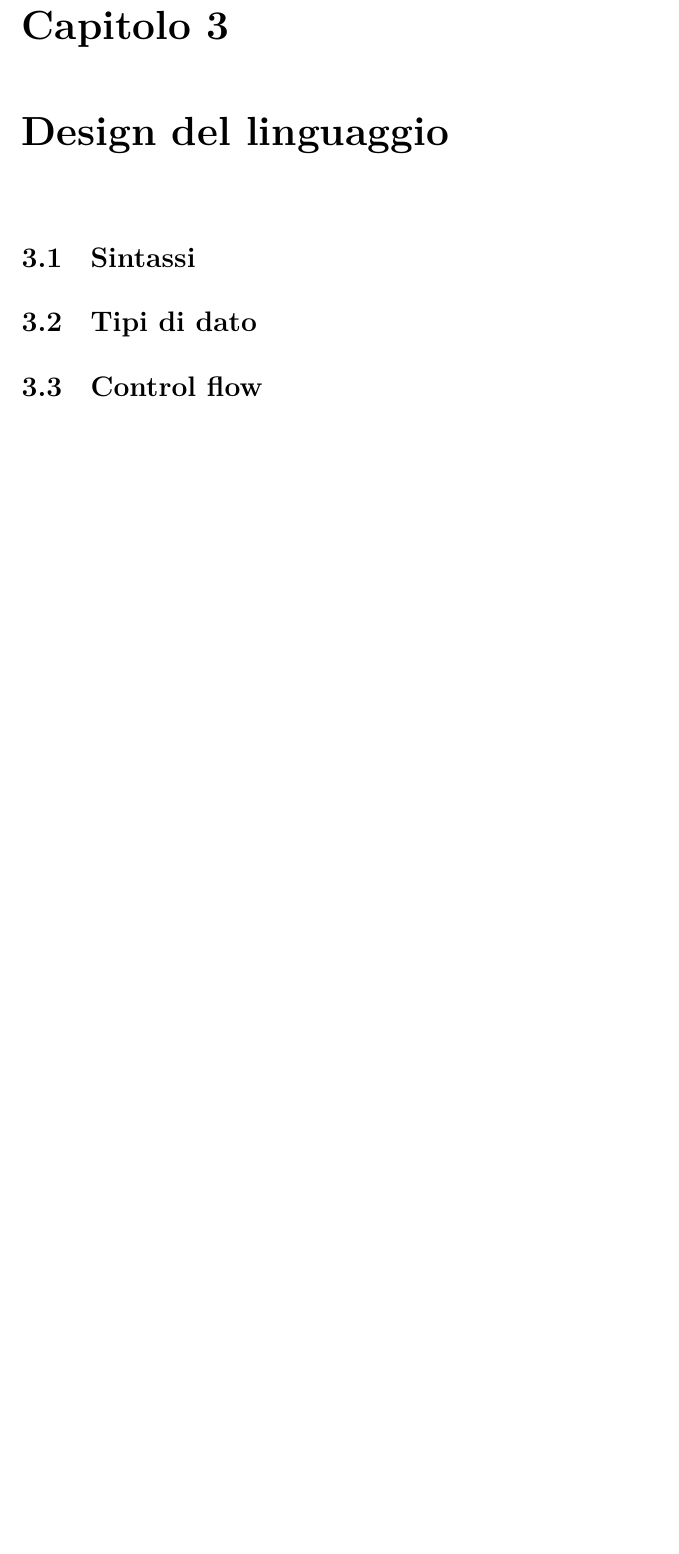
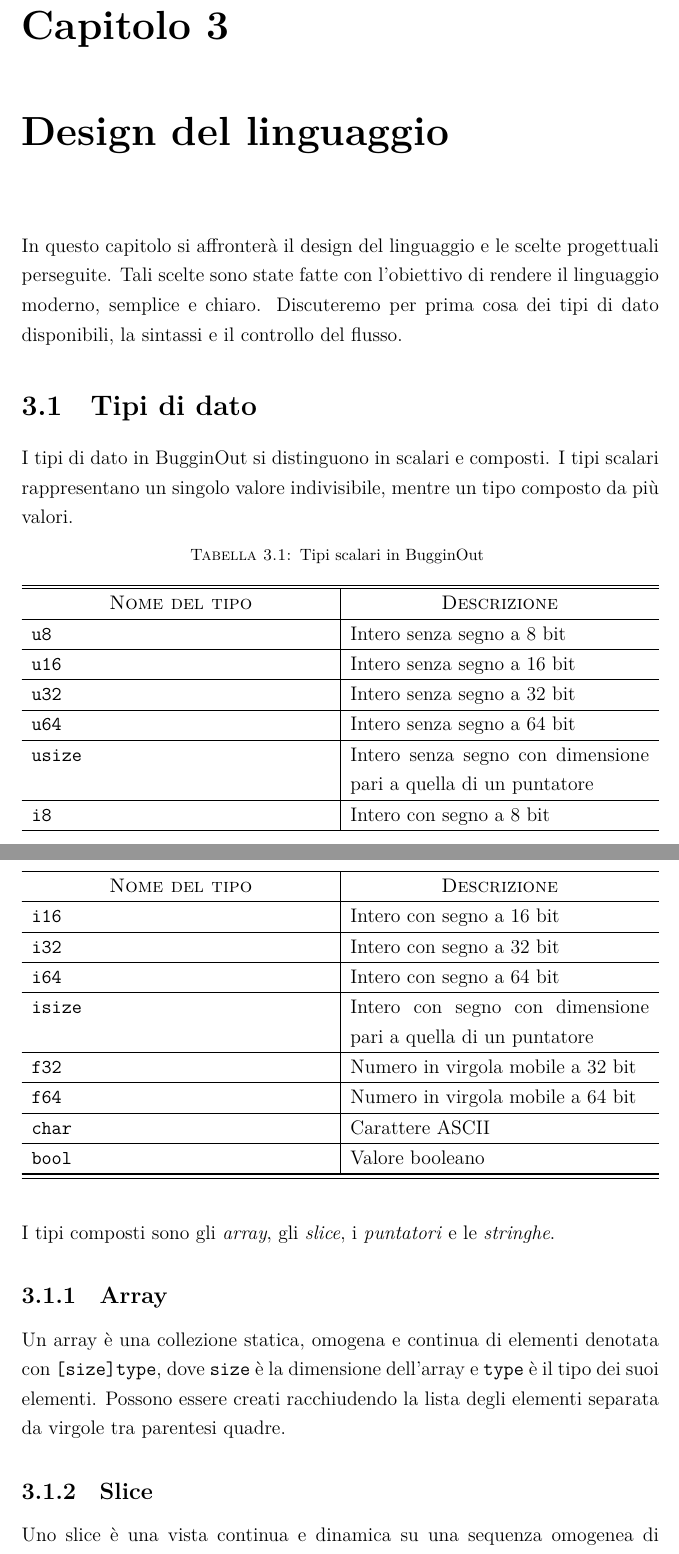
Before and after one commit to ITHackerstein/tesi-bugginout, a LaTeX thesis (Tesi.tex, which reads Design_del_linguaggio.tex): part of page 48 of 51 before the commit and two parts of pages 48 and 49 of 53 after it, the two joined at a grey line, cut so that both start at the same text, the shorter picture padded with empty space. Compiled offline with XeLaTeX.

Commit message:
Started working on third chapter

```diff
--- a/Design_del_linguaggio.tex
+++ b/Design_del_linguaggio.tex
@@ -3,11 +3,56 @@
 \chapter{Design del linguaggio}
 \label{chap:design-del-linguaggio}
 
-\section{Sintassi}
-\label{sec:sintassi}
+In questo capitolo si affronter\`a il design del linguaggio e le scelte progettuali perseguite. Tali scelte sono state fatte con l'obiettivo di rendere il linguaggio moderno, semplice e chiaro. Discuteremo per prima cosa dei tipi di dato disponibili, la sintassi e il controllo del flusso.
 
 \section{Tipi di dato}
 \label{sec:tipi-di-dato}
 
-\section{Control flow}
-\label{sec:control-flow}
+I tipi di dato in BugginOut si distinguono in scalari e composti. I tipi scalari rappresentano un singolo valore indivisibile, mentre un tipo composto da pi\`u valori.
+
+\begin{xltabular}{\textwidth}{X|X}
+	\caption{Tipi scalari in BugginOut}
+	\label{fig:bugginout-scalar-types} \\
+
+	\hline
+	\hline
+	\multicolumn{1}{c|}{\textsc{Nome del tipo}} & \multicolumn{1}{c}{\textsc{Descrizione}} \\
+	\hline
+	\endfirsthead
+
+	\hline
+	\multicolumn{1}{c|}{\textsc{Nome del tipo}} & \multicolumn{1}{c}{\textsc{Descrizione}} \\
+	\hline
+	\endhead
+
+	\endfoot
+
+	\hline
+	\hline
+	\endlastfoot
+
+	\texttt{u8} & Intero senza segno a 8 bit \\ \hline
+	\texttt{u16} & Intero senza segno a 16 bit \\ \hline
+	\texttt{u32} & Intero senza segno a 32 bit \\ \hline
+	\texttt{u64} & Intero senza segno a 64 bit \\ \hline
+	\texttt{usize} & Intero senza segno con dimensione pari a quella di un puntatore \\ \hline
+	\texttt{i8} & Intero con segno a 8 bit \\ \hline
+	\texttt{i16} & Intero con segno a 16 bit \\ \hline
+	\texttt{i32} & Intero con segno a 32 bit \\ \hline
+	\texttt{i64} & Intero con segno a 64 bit \\ \hline
+	\texttt{isize} & Intero con segno con dimensione pari a quella di un puntatore \\ \hline
+	\texttt{f32} & Numero in virgola mobile a 32 bit \\ \hline
+	\texttt{f64} & Numero in virgola mobile a 64 bit \\ \hline
+	\texttt{char} & Carattere ASCII \\ \hline
+	\texttt{bool} & Valore booleano \\ \hline
+\end{xltabular}
+
+I tipi composti sono gli \emph{array}, gli \emph{slice}, i \emph{puntatori} e le \emph{stringhe}.
+
+\subsection{Array}
+
+Un array \`e una collezione statica, omogena e continua di elementi denotata con \texttt{[size]type}, dove \texttt{size} \`e la dimensione dell'array e \texttt{type} \`e il tipo dei suoi elementi. Possono essere creati racchiudendo la lista degli elementi separata da virgole tra parentesi quadre.
+
+\subsection{Slice}
+
+Uno slice \`e una vista continua e dinamica su una sequenza omogenea di elementi in memoria che non possiede direttamente i dati ma mantiene un puntatore all'inizio della sequenza e una lunghezza. Si denota con \texttt{[]type}, dove \texttt{type} \`e il tipo degli elementi. Inoltre, se si vuole modificare gli elementi dello slice, si inserire \texttt{mut} dopo le parentesi quadre.
```
Also changed, not shown: Flusso_di_compilazione.tex (+1 -1 lines), Design_del_linguaggio.tex (17 more changed lines).
